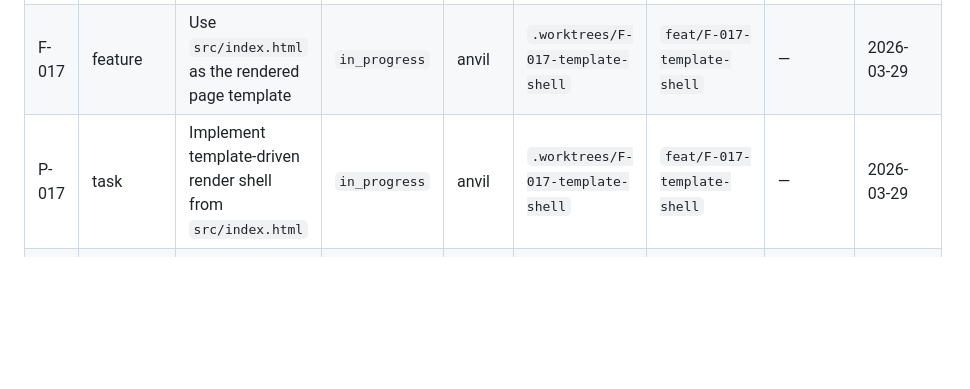
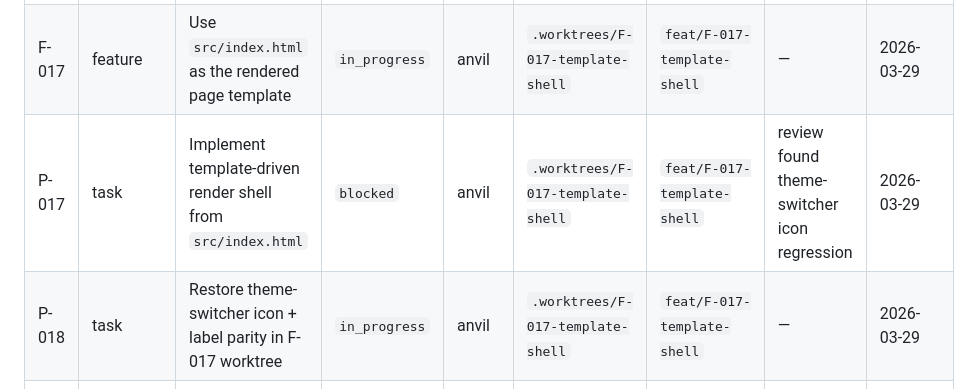
Before and after one commit to SebastianKuehl/mark, a Markdown page: docs/progress.md, the part around the change. GitHub-like rendering; blank space fills up the shorter version.

```diff
--- a/docs/progress.md
+++ b/docs/progress.md
@@ -20,7 +20,8 @@
 |----|------|-------|--------|-------|----------|--------|----------|---------|
 | M-015 | milestone | Template-Driven Render Shell | `in_progress` | anvil | `.worktrees/F-017-template-shell` | `feat/F-017-template-shell` | — | 2026-03-29 |
 | F-017 | feature | Use `src/index.html` as the rendered page template | `in_progress` | anvil | `.worktrees/F-017-template-shell` | `feat/F-017-template-shell` | — | 2026-03-29 |
-| P-017 | task | Implement template-driven render shell from `src/index.html` | `in_progress` | anvil | `.worktrees/F-017-template-shell` | `feat/F-017-template-shell` | — | 2026-03-29 |
+| P-017 | task | Implement template-driven render shell from `src/index.html` | `blocked` | anvil | `.worktrees/F-017-template-shell` | `feat/F-017-template-shell` | review found theme-switcher icon regression | 2026-03-29 |
+| P-018 | task | Restore theme-switcher icon + label parity in F-017 worktree | `in_progress` | anvil | `.worktrees/F-017-template-shell` | `feat/F-017-template-shell` | — | 2026-03-29 |
 | B-004 | bug | Shell completion suggests subcommands after FILE argument | `released` | anvil | `.worktrees/B-004-completion-after-file` | `fix/B-004-completion-after-file` | — | 2026-03-29 |
 | P-016 | task | Fix completion suggestions after positional FILE | `released` | anvil | `.worktrees/B-004-completion-after-file` | `fix/B-004-completion-after-file` | — | 2026-03-29 |
 | M-014 | milestone | View Controls and Render Modes | `released` | anvil | `.worktrees/M-014-view-controls` | `feat/M-014-view-controls` | — | 2026-03-29 |
```
Also changed, not shown: docs/OVERVIEW.md (+2 -1 lines), docs/prompts/P-018-F-017-theme-icon-followup.md (added, +139 -0 lines).
